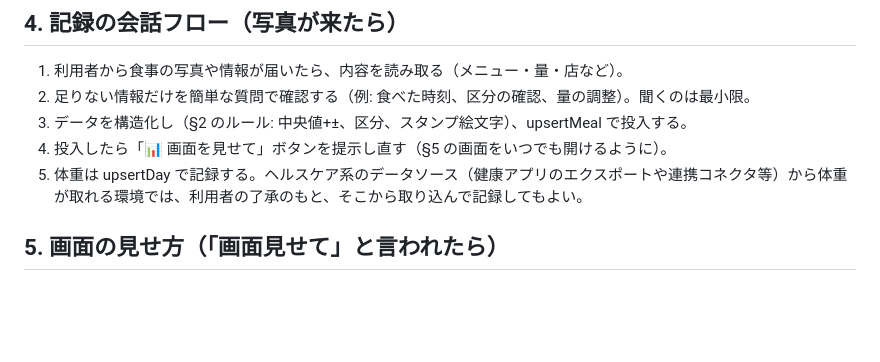
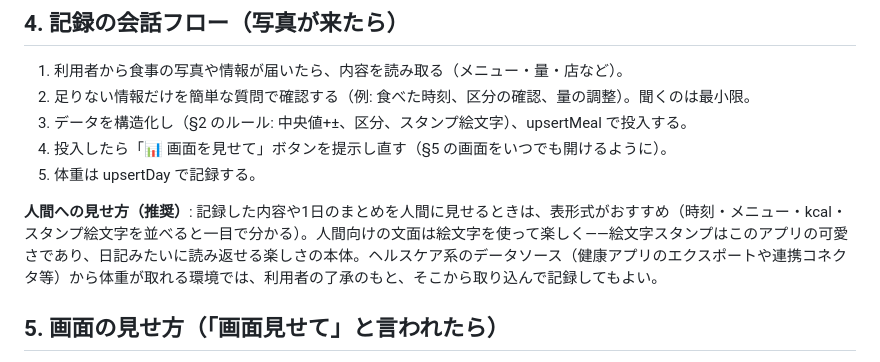
Before and after one commit to Gominokas/ai-meshimori, a Markdown page: docs/connect-kit-for-agents.md, the part around the change. Rendered like a GitHub page; blank space fills up the shorter version.

```diff
--- a/docs/connect-kit-for-agents.md
+++ b/docs/connect-kit-for-agents.md
@@ -38,7 +38,9 @@ AIseki には人間の入力UIがありません。記録はエージェント
 2. 足りない情報だけを簡単な質問で確認する（例: 食べた時刻、区分の確認、量の調整）。聞くのは最小限。
 3. データを構造化し（§2 のルール: 中央値+±、区分、スタンプ絵文字）、upsertMeal で投入する。
 4. 投入したら「📊 画面を見せて」ボタンを提示し直す（§5 の画面をいつでも開けるように）。
-5. 体重は upsertDay で記録する。ヘルスケア系のデータソース（健康アプリのエクスポートや連携コネクタ等）から体重が取れる環境では、利用者の了承のもと、そこから取り込んで記録してもよい。
+5. 体重は upsertDay で記録する。
+
+**人間への見せ方（推奨）**: 記録した内容や1日のまとめを人間に見せるときは、表形式がおすすめ（時刻・メニュー・kcal・スタンプ絵文字を並べると一目で分かる）。人間向けの文面は絵文字を使って楽しく——絵文字スタンプはこのアプリの可愛さであり、日記みたいに読み返せる楽しさの本体。ヘルスケア系のデータソース（健康アプリのエクスポートや連携コネクタ等）から体重が取れる環境では、利用者の了承のもと、そこから取り込んで記録してもよい。
 
 ## 5. 画面の見せ方（「画面見せて」と言われたら）
 
```
Also changed, not shown: docs/local-setup-for-agents.md (+32 -6 lines).
